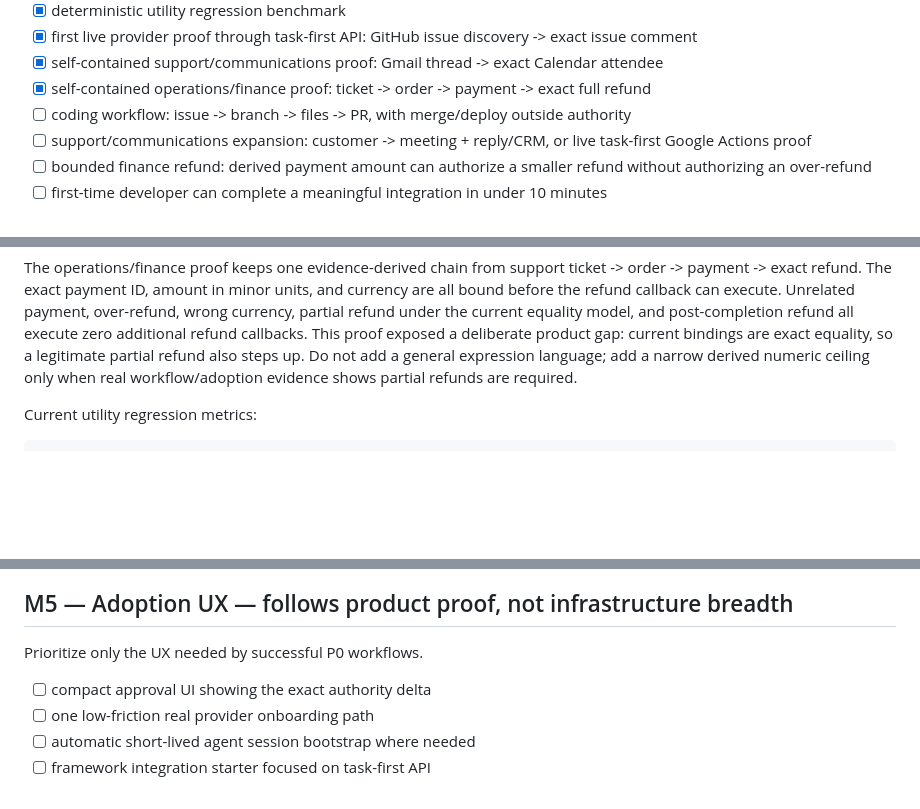
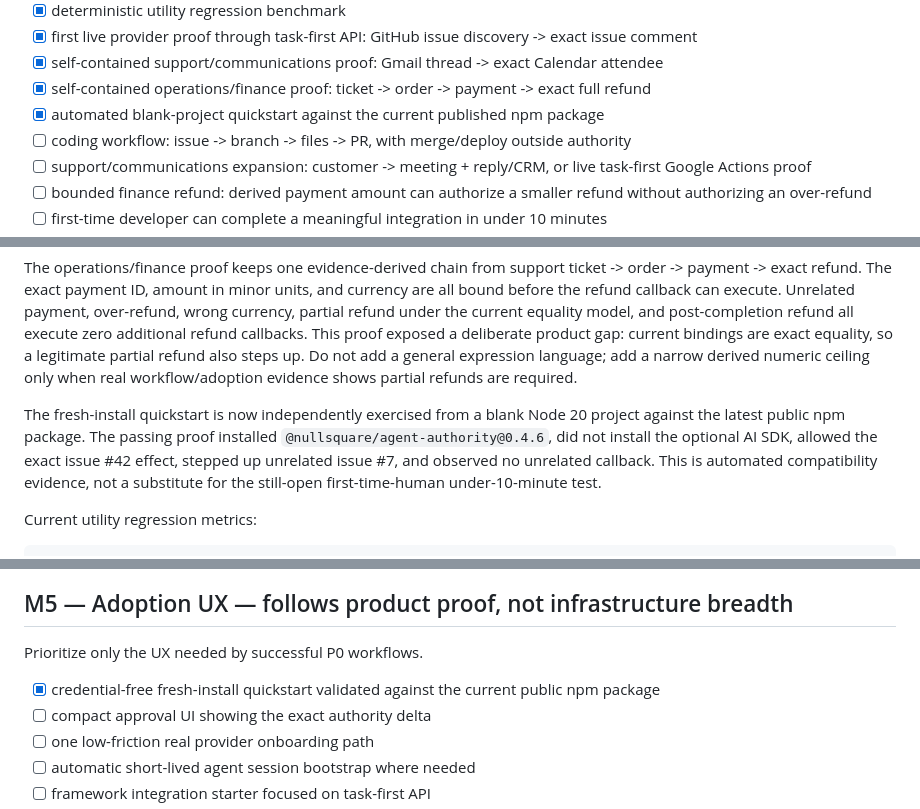
Before and after one commit to Null-Square/agent-authority, a Markdown page: ROADMAP.md, 3 parts joined by grey strips. GitHub-like rendering; blank space fills up the shorter version.

Commit message:
docs: record automated fresh install proof

```diff
--- a/ROADMAP.md
+++ b/ROADMAP.md
@@ -40,6 +40,7 @@ The engine has enough depth to test whether developers actually want this layer.
 - [x] first live provider proof through task-first API: GitHub issue discovery -> exact issue comment
 - [x] self-contained support/communications proof: Gmail thread -> exact Calendar attendee
 - [x] self-contained operations/finance proof: ticket -> order -> payment -> exact full refund
+- [x] automated blank-project quickstart against the current published npm package
 - [ ] coding workflow: issue -> branch -> files -> PR, with merge/deploy outside authority
 - [ ] support/communications expansion: customer -> meeting + reply/CRM, or live task-first Google Actions proof
 - [ ] bounded finance refund: derived payment amount can authorize a smaller refund without authorizing an over-refund
@@ -51,6 +52,8 @@ The live GitHub task-first proof selected issue #9 through the reviewed provider
 The support/communications proof uses the same task-first API across Gmail and Calendar: one authorized `thread_id` establishes one canonical `sender_email` through the reviewed Google extractor; only that attendee can be used for the task-bound Calendar event, while another thread or attendee executes zero provider-shaped callbacks. The example mirrors the real Google adapter contract but does not replace the still-open public Google Actions evidence gate.
 
 The operations/finance proof keeps one evidence-derived chain from support ticket -> order -> payment -> exact refund. The exact payment ID, amount in minor units, and currency are all bound before the refund callback can execute. Unrelated payment, over-refund, wrong currency, partial refund under the current equality model, and post-completion refund all execute zero additional refund callbacks. This proof exposed a deliberate product gap: current bindings are exact equality, so a legitimate partial refund also steps up. Do not add a general expression language; add a narrow derived numeric ceiling only when real workflow/adoption evidence shows partial refunds are required.
+
+The fresh-install quickstart is now independently exercised from a blank Node 20 project against the latest public npm package. The passing proof installed `@nullsquare/agent-authority@0.4.6`, did not install the optional AI SDK, allowed the exact issue #42 effect, stepped up unrelated issue #7, and observed no unrelated callback. This is automated compatibility evidence, not a substitute for the still-open first-time-human under-10-minute test.
 
 Current utility regression metrics:
 
@@ -161,6 +164,7 @@ Changing transport or configured harness execution path does not expand task aut
 
 Prioritize only the UX needed by successful P0 workflows.
 
+- [x] credential-free fresh-install quickstart validated against the current public npm package
 - [ ] compact approval UI showing the exact authority delta
 - [ ] one low-friction real provider onboarding path
 - [ ] automatic short-lived agent session bootstrap where needed
```
